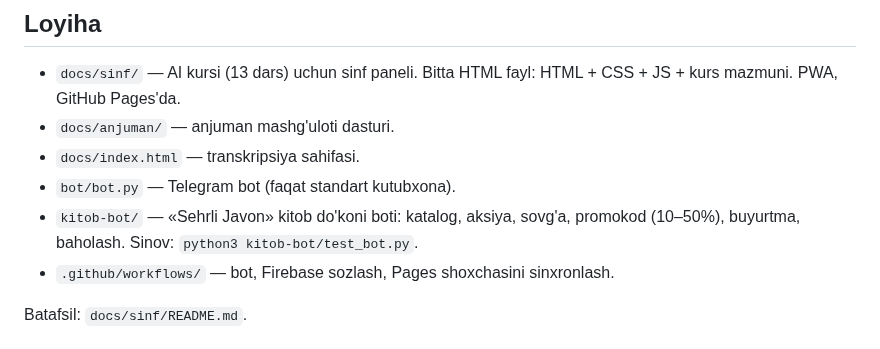
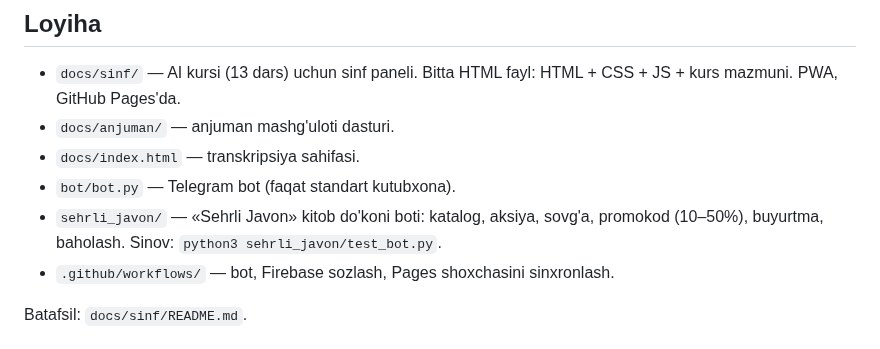
Before and after one commit to jakhongirulugmurodov/OscarTalim, a Markdown page: CLAUDE.md, the part around the change. Drawn GitHub-style.

```diff
--- a/CLAUDE.md
+++ b/CLAUDE.md
@@ -23,8 +23,8 @@ o'zgarmaydi — qoida o'zbekcha matnga tegishli.
 - `docs/anjuman/` — anjuman mashg'uloti dasturi.
 - `docs/index.html` — transkripsiya sahifasi.
 - `bot/bot.py` — Telegram bot (faqat standart kutubxona).
-- `kitob-bot/` — «Sehrli Javon» kitob do'koni boti: katalog, aksiya, sovg'a,
-  promokod (10–50%), buyurtma, baholash. Sinov: `python3 kitob-bot/test_bot.py`.
+- `sehrli_javon/` — «Sehrli Javon» kitob do'koni boti: katalog, aksiya, sovg'a,
+  promokod (10–50%), buyurtma, baholash. Sinov: `python3 sehrli_javon/test_bot.py`.
 - `.github/workflows/` — bot, Firebase sozlash, Pages shoxchasini sinxronlash.
 
 Batafsil: `docs/sinf/README.md`.
```
Also changed, not shown: sehrli_javon/README.md (renamed from kitob-bot/README.md, +12 -12 lines), sehrli_javon/logo.png (renamed from kitob-bot/logo.png), 13 other files.
